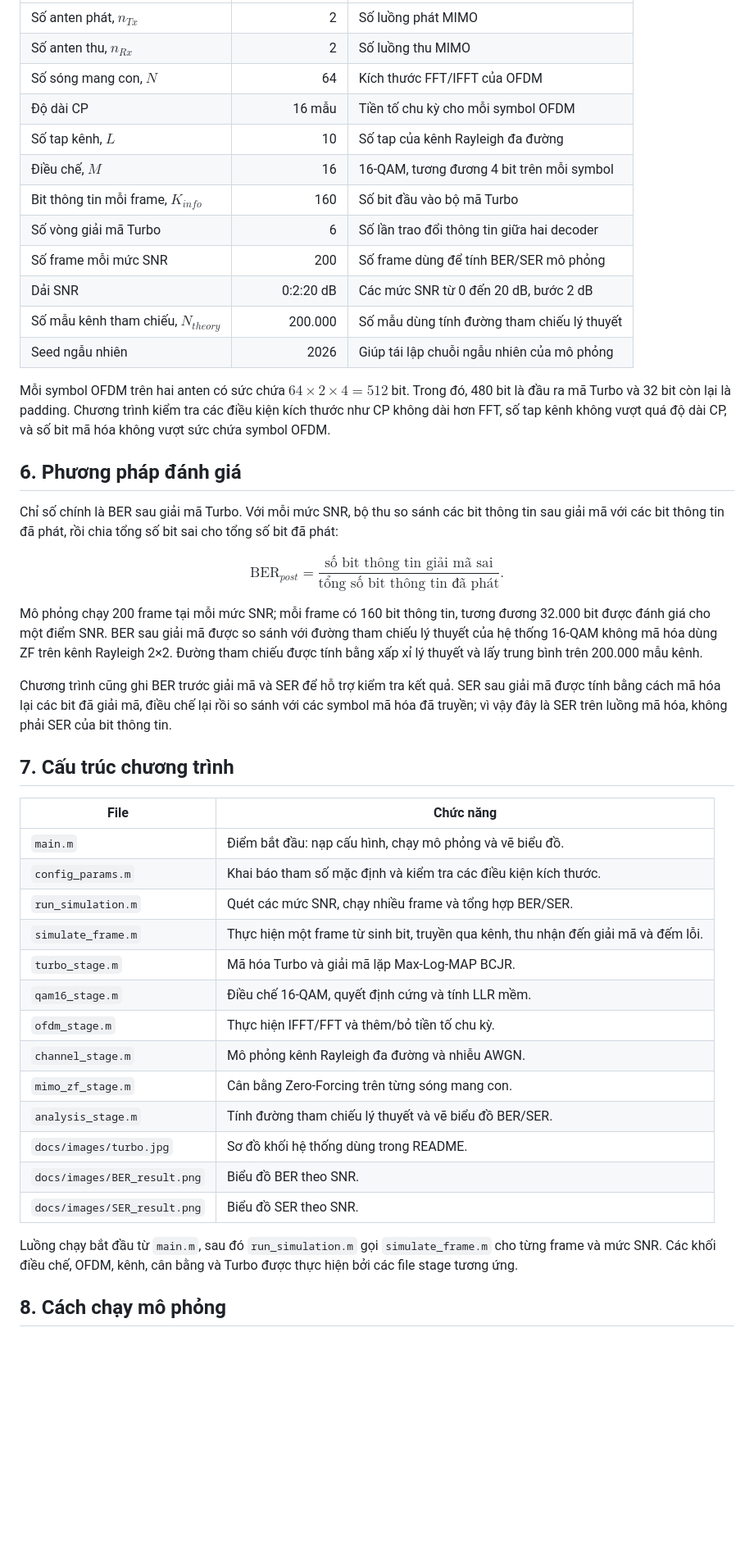
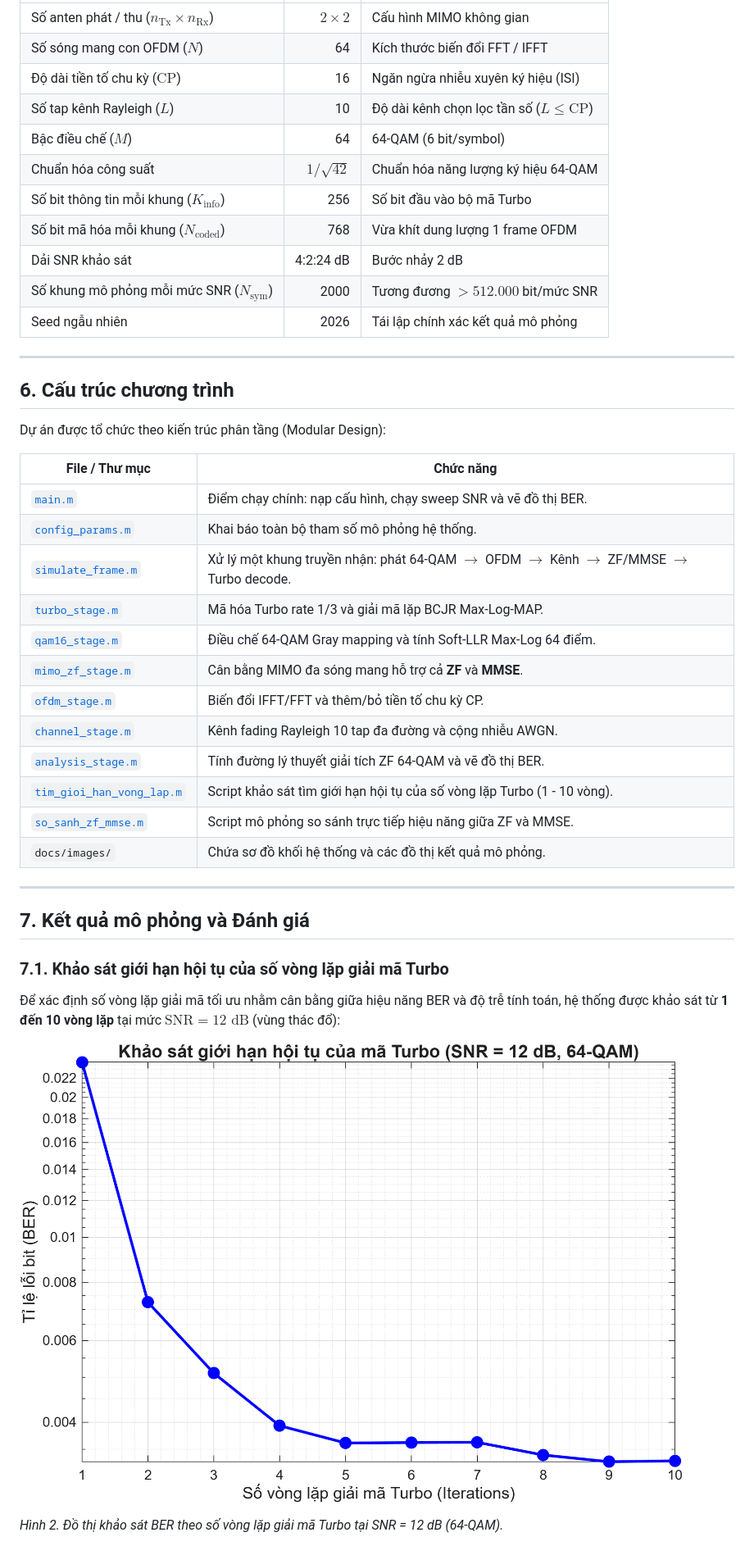
Before and after one commit to vudangkhai11/Project_I, a Markdown page: README.md, the part around one of its changes. Shown at 82% size. GitHub-like rendering; blank space fills up the shorter version.

```diff
--- a/README.md
+++ b/README.md
@@ -44,48 +68,46 @@ Các giá trị mặc định được khai báo trong `config_params.m`.
 |---|---:|---|
-| Số anten phát, $n_{Tx}$ | 2 | Số luồng phát MIMO |
-| Số anten thu, $n_{Rx}$ | 2 | Số luồng thu MIMO |
-| Số sóng mang con, $N$ | 64 | Kích thước FFT/IFFT của OFDM |
-| Độ dài CP | 16 mẫu | Tiền tố chu kỳ cho mỗi symbol OFDM |
-| Số tap kênh, $L$ | 10 | Số tap của kênh Rayleigh đa đường |
-| Điều chế, $M$ | 16 | 16-QAM, tương đương 4 bit trên mỗi symbol |
-| Bit thông tin mỗi frame, $K_{info}$ | 160 | Số bit đầu vào bộ mã Turbo |
-| Số vòng giải mã Turbo | 6 | Số lần trao đổi thông tin giữa hai decoder |
-| Số frame mỗi mức SNR | 200 | Số frame dùng để tính BER/SER mô phỏng |
-| Dải SNR | 0:2:20 dB | Các mức SNR từ 0 đến 20 dB, bước 2 dB |
-| Số mẫu kênh tham chiếu, $N_{theory}$ | 200.000 | Số mẫu dùng tính đường tham chiếu lý thuyết |
-| Seed ngẫu nhiên | 2026 | Giúp tái lập chuỗi ngẫu nhiên của mô phỏng |
+| Số anten phát / thu ($n_{\text{Tx}} \times n_{\text{Rx}}$) | $2 \times 2$ | Cấu hình MIMO không gian |
+| Số sóng mang con OFDM ($N$) | 64 | Kích thước biến đổi FFT / IFFT |
+| Độ dài tiền tố chu kỳ ($\text{CP}$) | 16 | Ngăn ngừa nhiễu xuyên ký hiệu (ISI) |
+| Số tap kênh Rayleigh ($L$) | 10 | Độ dài kênh chọn lọc tần số ($L \le \text{CP}$) |
+| Bậc điều chế ($M$) | 64 | 64-QAM (6 bit/symbol) |
+| Chuẩn hóa công suất | $1/\sqrt{42}$ | Chuẩn hóa năng lượng ký hiệu 64-QAM |
+| Số bit thông tin mỗi khung ($K_{\text{info}}$) | 256 | Số bit đầu vào bộ mã Turbo |
+| Số bit mã hóa mỗi khung ($N_{\text{coded}}$) | 768 | Vừa khít dung lượng 1 frame OFDM |
+| Dải SNR khảo sát | 4:2:24 dB | Bước nhảy 2 dB |
+| Số khung mô phỏng mỗi mức SNR ($N_{\text{sym}}$) | 2000 | Tương đương $> 512.000$ bit/mức SNR |
+| Seed ngẫu nhiên | 2026 | Tái lập chính xác kết quả mô phỏng |
 
-Mỗi symbol OFDM trên hai anten có sức chứa $64\times2\times4=512$ bit. Trong đó, 480 bit là đầu ra mã Turbo và 32 bit còn lại là padding. Chương trình kiểm tra các điều kiện kích thước như CP không dài hơn FFT, số tap kênh không vượt quá độ dài CP, và số bit mã hóa không vượt sức chứa symbol OFDM.
+---
 
-## 6. Phương pháp đánh giá
+## 6. Cấu trúc chương trình
 
-Chỉ số chính là BER sau giải mã Turbo. Với mỗi mức SNR, bộ thu so sánh các bit thông tin sau giải mã với các bit thông tin đã phát, rồi chia tổng số bit sai cho tổng số bit đã phát:
+Dự án được tổ chức theo kiến trúc phân tầng (Modular Design):
 
-$$\mathrm{BER}_{post}=\frac{\text{số bit thông tin giải mã sai}}{\text{tổng số bit thông tin đã phát}}.$$
+| File / Thư mục | Chức năng |
+|---|---|
+| [`main.m`](main.m) | Điểm chạy chính: nạp cấu hình, chạy sweep SNR và vẽ đồ thị BER. |
+| [`config_params.m`](config_params.m) | Khai báo toàn bộ tham số mô phỏng hệ thống. |
+| [`simulate_frame.m`](simulate_frame.m) | Xử lý một khung truyền nhận: phát 64-QAM $\to$ OFDM $\to$ Kênh $\to$ ZF/MMSE $\to$ Turbo decode. |
+| [`turbo_stage.m`](turbo_stage.m) | Mã hóa Turbo rate 1/3 và giải mã lặp BCJR Max-Log-MAP. |
+| [`qam16_stage.m`](qam16_stage.m) | Điều chế 64-QAM Gray mapping và tính Soft-LLR Max-Log 64 điểm. |
+| [`mimo_zf_stage.m`](mimo_zf_stage.m) | Cân bằng MIMO đa sóng mang hỗ trợ cả **ZF** và **MMSE**. |
+| [`ofdm_stage.m`](ofdm_stage.m) | Biến đổi IFFT/FFT và thêm/bỏ tiền tố chu kỳ CP. |
+| [`channel_stage.m`](channel_stage.m) | Kênh fading Rayleigh 10 tap đa đường và cộng nhiễu AWGN. |
+| [`analysis_stage.m`](analysis_stage.m) | Tính đường lý thuyết giải tích ZF 64-QAM và vẽ đồ thị BER. |
+| [`tim_gioi_han_vong_lap.m`](tim_gioi_han_vong_lap.m) | Script khảo sát tìm giới hạn hội tụ của số vòng lặp Turbo (1 - 10 vòng). |
+| [`so_sanh_zf_mmse.m`](so_sanh_zf_mmse.m) | Script mô phỏng so sánh trực tiếp hiệu năng giữa ZF và MMSE. |
+| `docs/images/` | Chứa sơ đồ khối hệ thống và các đồ thị kết quả mô phỏng. |
 
-Mô phỏng chạy 200 frame tại mỗi mức SNR; mỗi frame có 160 bit thông tin, tương đương 32.000 bit được đánh giá cho một điểm SNR. BER sau giải mã được so sánh với đường tham chiếu lý thuyết của hệ thống 16-QAM không mã hóa dùng ZF trên kênh Rayleigh 2×2. Đường tham chiếu được tính bằng xấp xỉ lý thuyết và lấy trung bình trên 200.000 mẫu kênh.
+---
 
-Chương trình cũng ghi BER trước giải mã và SER để hỗ trợ kiểm tra kết quả. SER sau giải mã được tính bằng cách mã hóa lại các bit đã giải mã, điều chế lại rồi so sánh với các symbol mã hóa đã truyền; vì vậy đây là SER trên luồng mã hóa, không phải SER của bit thông tin.
+## 7. Kết quả mô phỏng và Đánh giá
 
-## 7. Cấu trúc chương trình
+### 7.1. Khảo sát giới hạn hội tụ của số vòng lặp giải mã Turbo
 
-| File | Chức năng |
-|---|---|
-| `main.m` | Điểm bắt đầu: nạp cấu hình, chạy mô phỏng và vẽ biểu đồ. |
-| `config_params.m` | Khai báo tham số mặc định và kiểm tra các điều kiện kích thước. |
-| `run_simulation.m` | Quét các mức SNR, chạy nhiều frame và tổng hợp BER/SER. |
-| `simulate_frame.m` | Thực hiện một frame từ sinh bit, truyền qua kênh, thu nhận đến giải mã và đếm lỗi. |
-| `turbo_stage.m` | Mã hóa Turbo và giải mã lặp Max-Log-MAP BCJR. |
-| `qam16_stage.m` | Điều chế 16-QAM, quyết định cứng và tính LLR mềm. |
-| `ofdm_stage.m` | Thực hiện IFFT/FFT và thêm/bỏ tiền tố chu kỳ. |
-| `channel_stage.m` | Mô phỏng kênh Rayleigh đa đường và nhiễu AWGN. |
-| `mimo_zf_stage.m` | Cân bằng Zero-Forcing trên từng sóng mang con. |
-| `analysis_stage.m` | Tính đường tham chiếu lý thuyết và vẽ biểu đồ BER/SER. |
-| `docs/images/turbo.jpg` | Sơ đồ khối hệ thống dùng trong README. |
-| `docs/images/BER_result.png` | Biểu đồ BER theo SNR. |
-| `docs/images/SER_result.png` | Biểu đồ SER theo SNR. |
+Để xác định số vòng lặp giải mã tối ưu nhằm cân bằng giữa hiệu năng BER và độ trễ tính toán, hệ thống được khảo sát từ **1 đến 10 vòng lặp** tại mức $\text{SNR} = 12\text{ dB}$ (vùng thác đổ):
 
-Luồng chạy bắt đầu từ `main.m`, sau đó `run_simulation.m` gọi `simulate_frame.m` cho từng frame và mức SNR. Các khối điều chế, OFDM, kênh, cân bằng và Turbo được thực hiện bởi các file stage tương ứng.
+![Khảo sát giới hạn hội tụ Turbo](docs/images/gioi_han_vong_lap.png)
 
-## 8. Cách chạy mô phỏng
+*Hình 2. Đồ thị khảo sát BER theo số vòng lặp giải mã Turbo tại SNR = 12 dB (64-QAM).*
 
```
Also changed, not shown: other parts of README.md (+65 -39 lines), docs/images/BER_result.png (deleted), docs/images/SER_result.png (deleted), docs/images/gioi_han_vong_lap.png (renamed from gioi_han_vong_lap.png), docs/images/so_sanh_zf_mmse.png (renamed from so_sanh_zf_mmse.png), docs/images/so_sanh_zf_mmse_2000frame.png (renamed from so_sanh_zf_mmse_2000frame.png).
